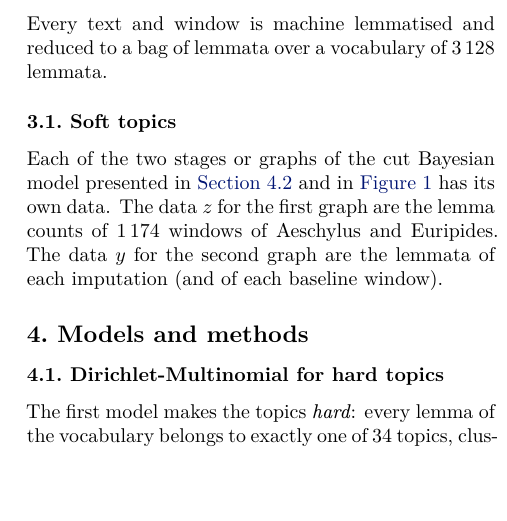
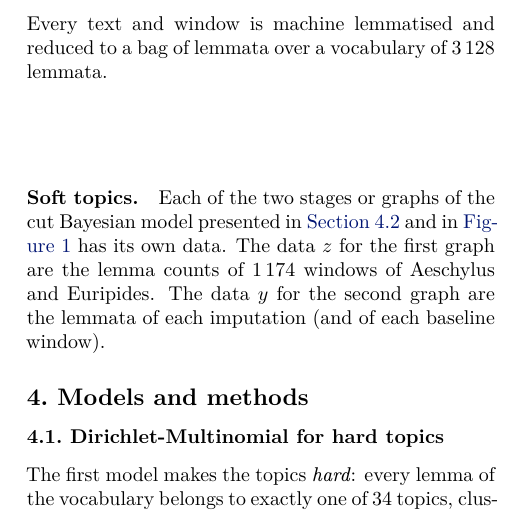
Before and after one commit to Urdatorn/bsda-miniproject-2026, a LaTeX paper (latex/overleaf/bsda.tex): part of one column of page 2 of 12, cut so that both start at the same text, the shorter picture padded with empty space. Compiled offline with XeLaTeX.

Commit message:
Paper: edits from Overleaf

```diff
--- a/latex/overleaf/bsda.tex
+++ b/latex/overleaf/bsda.tex
@@ -236,7 +236,7 @@ The main baseline is Sophocles' extant verses of the same meter as the fragment,
 
 Every text and window is machine lemmatised and reduced to a bag of lemmata over a vocabulary of 3\,128 lemmata.
 
-\subsection{Soft topics}
+\paragraph{Soft topics.}
 Each of the two stages or graphs of the cut Bayesian model presented in \autoref{sec:soft} and in \autoref{fig:cut} has its own data. The data $z$ for the first graph are the lemma counts of 1\,174 windows of Aeschylus and Euripides. The data $y$ for the second graph are the lemmata of each imputation (and of each baseline window).
 
 \section{Models and methods}
```
